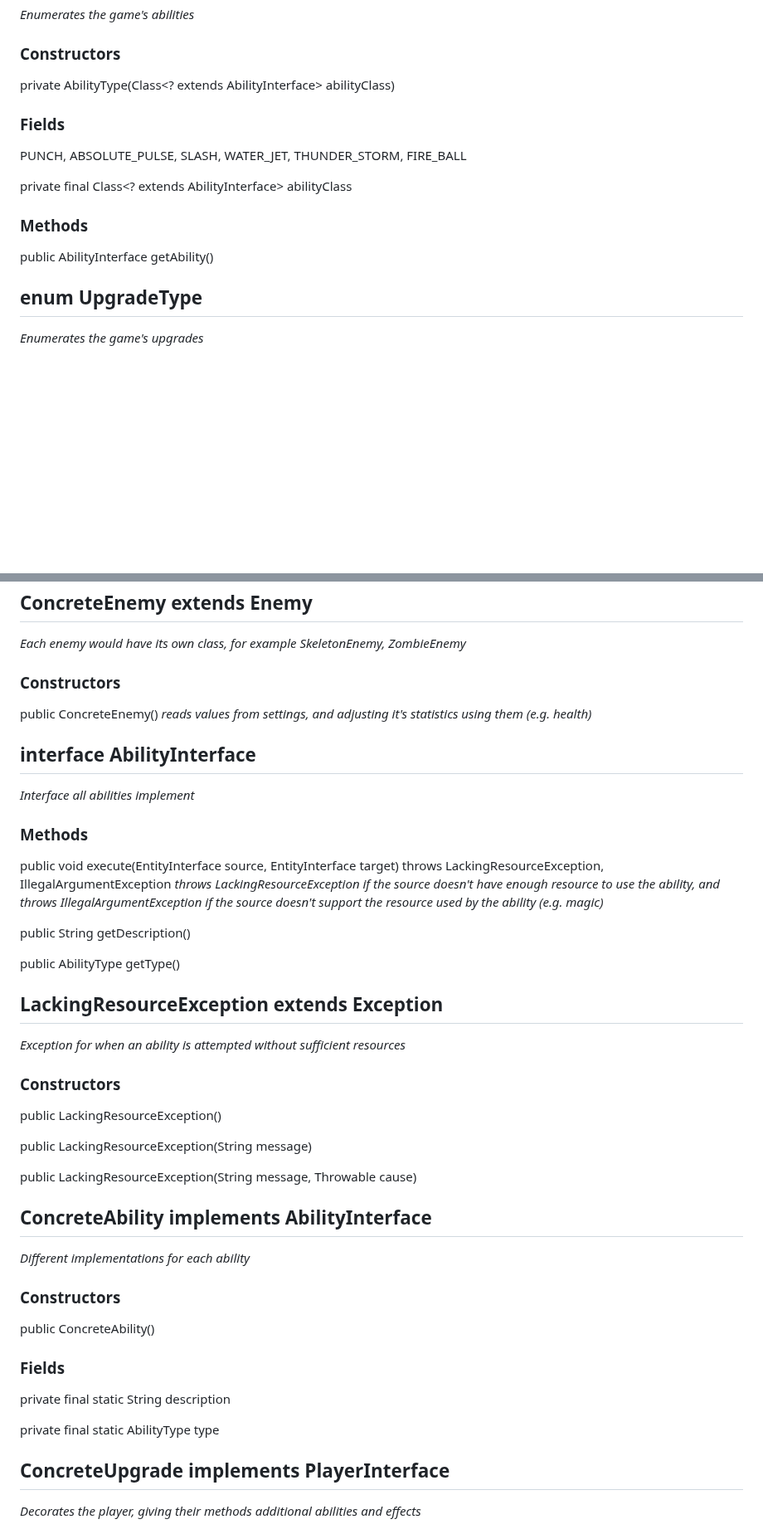
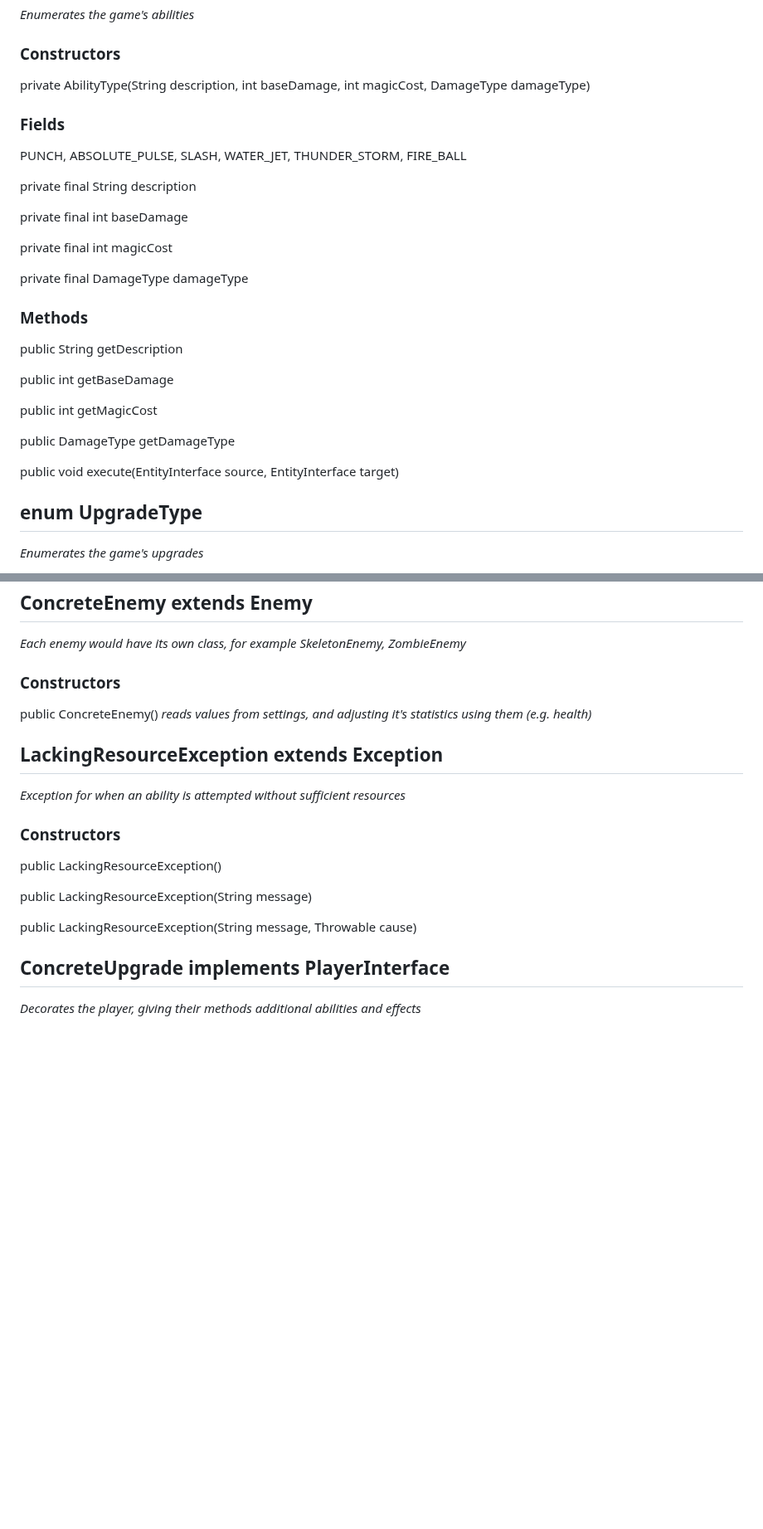
Before and after one commit to AtlasICL/com2020, a Markdown page: meetings/Java App Interface Specification.md, 2 parts joined by grey strips. Shown at 83% size. Drawn GitHub-style; blank space fills up the shorter version.

Commit message:
Removed concrete ability and ability interface. All abilities are use through ability type.

```diff
--- a/meetings/Java App Interface Specification.md
+++ b/meetings/Java App Interface Specification.md
@@ -482,13 +482,29 @@ PHYSICAL, FIRE, WATER, THUNDER, ABSOLUTE
 ## enum AbilityType
 *Enumerates the game's abilities*
 ### Constructors
-private AbilityType(Class<? extends AbilityInterface> abilityClass)
+private AbilityType(String description, int baseDamage, int magicCost, DamageType damageType)
 ### Fields
 PUNCH, ABSOLUTE_PULSE, SLASH, WATER_JET, THUNDER_STORM, FIRE_BALL
 
-private final Class<? extends AbilityInterface> abilityClass
+private final String description
+
+private final int baseDamage
+
+private final int magicCost
+
+private final DamageType damageType
+
 ### Methods
-public AbilityInterface getAbility()
+
+public String getDescription
+
+public int getBaseDamage
+
+public int getMagicCost
+
+public DamageType getDamageType
+
+public void execute(EntityInterface source, EntityInterface target)
 
 ## enum UpgradeType
 *Enumerates the game's upgrades*
@@ -634,15 +650,6 @@ private int maxHealth
 ### Constructors
 public ConcreteEnemy() *reads values from settings, and adjusting it's statistics using them (e.g. health)*
 
-## interface AbilityInterface
-*Interface all abilities implement*
-### Methods
-public void execute(EntityInterface source, EntityInterface target) throws LackingResourceException, IllegalArgumentException *throws LackingResourceException if the source doesn't have enough resource to use the ability, and throws IllegalArgumentException if the source doesn't support the resource used by the ability (e.g. magic)*
-
-public String getDescription()
-
-public AbilityType getType()
-
 ## LackingResourceException extends Exception
 *Exception for when an ability is attempted without sufficient resources*
 ### Constructors
@@ -652,16 +659,6 @@ public LackingResourceException(String message)
 
 public LackingResourceException(String message, Throwable cause)
 
-## ConcreteAbility implements AbilityInterface
-*Different implementations for each ability*
-### Constructors
-public ConcreteAbility()
-### Fields
-
-private final static String description
-
-private final static AbilityType type
-
 ## ConcreteUpgrade implements PlayerInterface
 *Decorates the player, giving their methods additional abilities and effects*
 ### Constructors
```
Also changed, not shown: other parts of meetings/Java App Interface Specification.md (+3 -3 lines).
